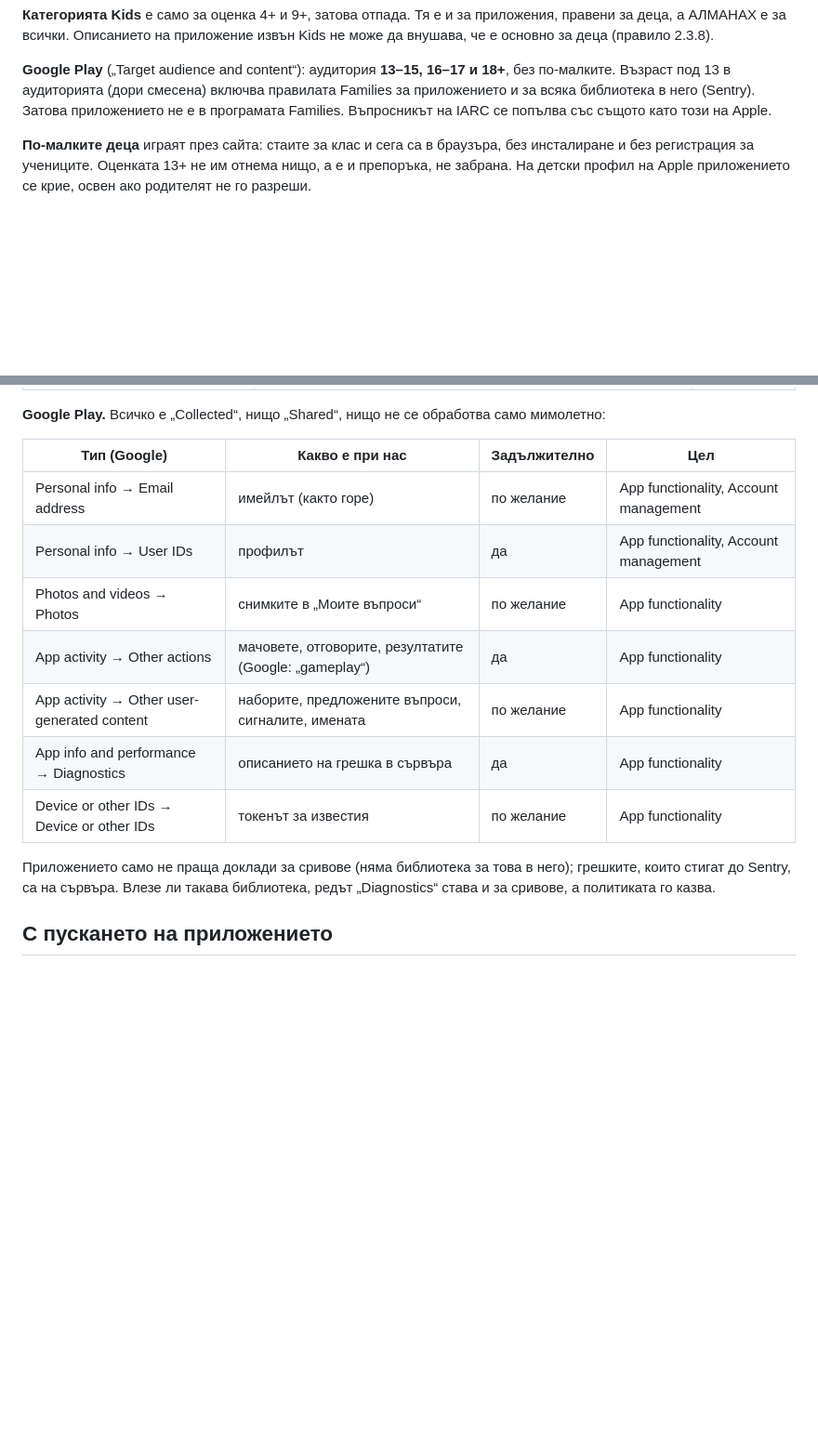
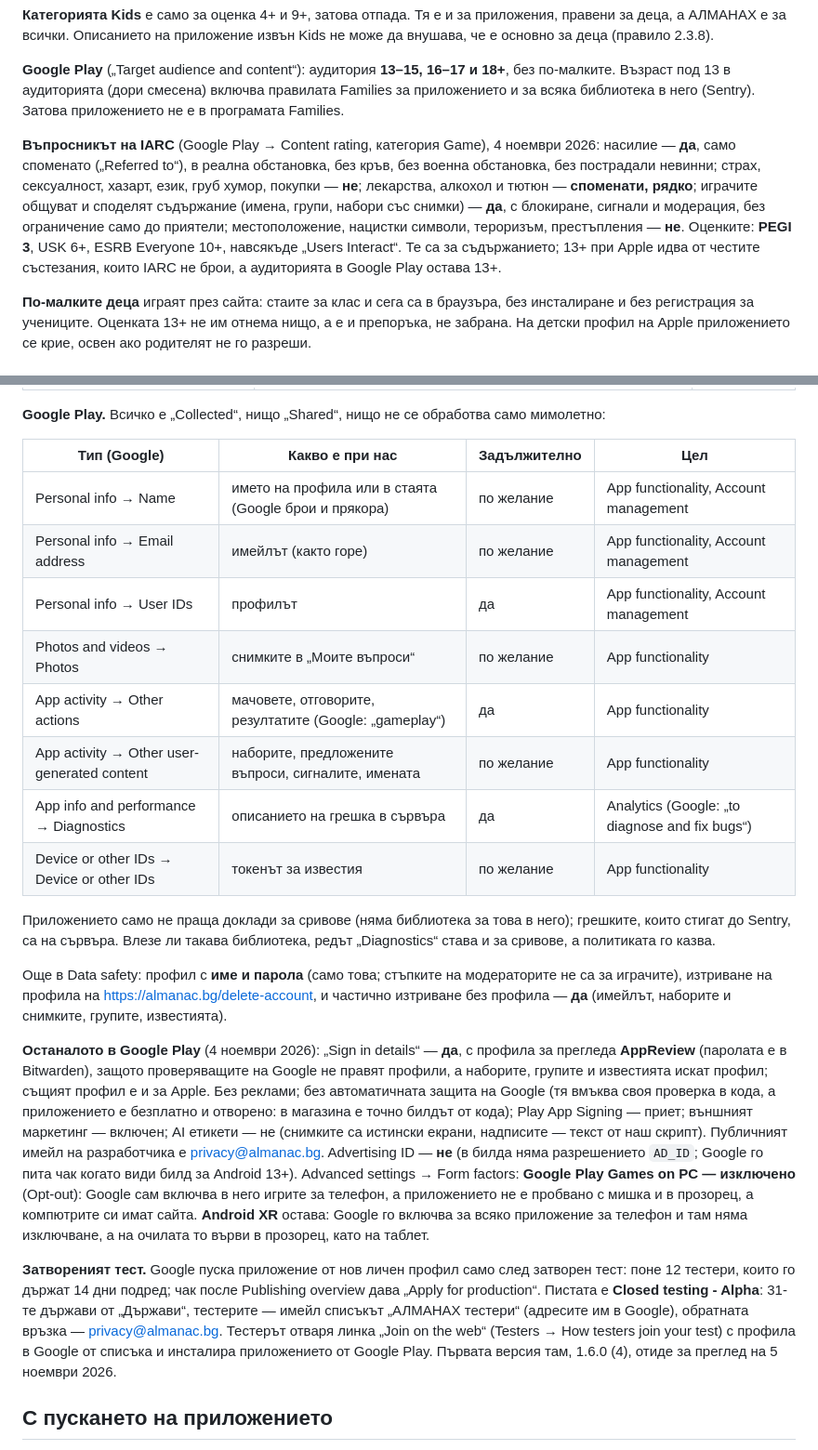
Before and after one commit to almanac-bg/almanac, a Markdown page: docs/app-stores.md, 2 parts joined by grey strips. Shown at 93% size. Drawn GitHub-style; blank space fills up the shorter version.

Commit message:
docs: the Google Play setup as filled in — rating, data safety, review (#161)
Google Play Console was set up with the owner on 4 November 2026 (the
app „АЛМАНАХ: викторина“, bg.almanac.app, Game → Trivia). This records
what was answered where it goes beyond what docs/app-stores.md said:

- **IARC questionnaire** — violence referred to only (real-world
setting), medicines/alcohol/tobacco referenced rarely, users interact
(with block, report, moderation; not friends-only), everything else no.
Ratings: PEGI 3, USK 6+, ESRB E10+, „Users Interact“ everywhere — and
why that differs from Apple's 13+ (contests), while the Play target
audience stays 13+.
- **Data safety** — adds *Name* (Google counts a nickname: the profile
or room name) and files *Diagnostics* under *Analytics* (Google's
definition: "to diagnose and fix bugs"); account creation = username and
password; deletion URL; partial deletion yes.
- **Sign in details: yes**, with the review profile AppReview (password
in Bitwarden): Google's reviewers can't create accounts, and
sets/groups/notifications need one. Same profile for Apple.
- No ads; Google's automatic protection off (it injects its own check
into the build; the app is free and open, the store build is the
code's); Play App Signing accepted; external marketing on; no AI asset
labels (real screens, script-typeset captions); public developer email
privacy@almanac.bg.

🤖 Generated with [Claude Code](https://claude.com/claude-code)

---------

Co-authored-by: Claude Opus 5.5 <noreply@anthropic.com>

```diff
--- a/docs/app-stores.md
+++ b/docs/app-stores.md
@@ -105,7 +105,15 @@ Fingerprint.
 
 **Google Play** („Target audience and content“): аудитория **13–15, 16–17 и 18+**, без по-малките. Възраст под 13 в
 аудиторията (дори смесена) включва правилата Families за приложението и за всяка библиотека в него (Sentry). Затова
-приложението не е в програмата Families. Въпросникът на IARC се попълва със същото като този на Apple.
+приложението не е в програмата Families.
+
+**Въпросникът на IARC** (Google Play → Content rating, категория Game), 4 ноември 2026: насилие — **да**, само
+споменато („Referred to“), в реална обстановка, без кръв, без военна обстановка, без пострадали невинни; страх,
+сексуалност, хазарт, език, груб хумор, покупки — **не**; лекарства, алкохол и тютюн — **споменати, рядко**; играчите
+общуват и споделят съдържание (имена, групи, набори със снимки) — **да**, с блокиране, сигнали и модерация, без
+ограничение само до приятели; местоположение, нацистки символи, тероризъм, престъпления — **не**. Оценките: **PEGI 3**,
+USK 6+, ESRB Everyone 10+, навсякъде „Users Interact“. Те са за съдържанието; 13+ при Apple идва от честите
+състезания, които IARC не брои, а аудиторията в Google Play остава 13+.
 
 **По-малките деца** играят през сайта: стаите за клас и сега са в браузъра, без инсталиране и без регистрация за
 учениците. Оценката 13+ не им отнема нищо, а е и препоръка, не забрана. На детски профил на Apple приложението се крие,
@@ -273,18 +281,40 @@ English (U.K.), а текстът в него е на български: бъл
 
 **Google Play.** Всичко е „Collected“, нищо „Shared“, нищо не се обработва само мимолетно:
 
-| Тип (Google)                                | Какво е при нас                                        | Задължително | Цел                                   |
-| ------------------------------------------- | ------------------------------------------------------ | ------------ | ------------------------------------- |
-| Personal info → Email address               | имейлът (както горе)                                   | по желание   | App functionality, Account management |
-| Personal info → User IDs                    | профилът                                               | да           | App functionality, Account management |
-| Photos and videos → Photos                  | снимките в „Моите въпроси“                             | по желание   | App functionality                     |
-| App activity → Other actions                | мачовете, отговорите, резултатите (Google: „gameplay“) | да           | App functionality                     |
-| App activity → Other user-generated content | наборите, предложените въпроси, сигналите, имената     | по желание   | App functionality                     |
-| App info and performance → Diagnostics      | описанието на грешка в сървъра                         | да           | App functionality                     |
-| Device or other IDs → Device or other IDs   | токенът за известия                                    | по желание   | App functionality                     |
+| Тип (Google)                                | Какво е при нас                                        | Задължително | Цел                                            |
+| ------------------------------------------- | ------------------------------------------------------ | ------------ | ---------------------------------------------- |
+| Personal info → Name                        | името на профила или в стаята (Google брои и прякора)  | по желание   | App functionality, Account management          |
+| Personal info → Email address               | имейлът (както горе)                                   | по желание   | App functionality, Account management          |
+| Personal info → User IDs                    | профилът                                               | да           | App functionality, Account management          |
+| Photos and videos → Photos                  | снимките в „Моите въпроси“                             | по желание   | App functionality                              |
+| App activity → Other actions                | мачовете, отговорите, резултатите (Google: „gameplay“) | да           | App functionality                              |
+| App activity → Other user-generated content | наборите, предложените въпроси, сигналите, имената     | по желание   | App functionality                              |
+| App info and performance → Diagnostics      | описанието на грешка в сървъра                         | да           | Analytics (Google: „to diagnose and fix bugs“) |
+| Device or other IDs → Device or other IDs   | токенът за известия                                    | по желание   | App functionality                              |
 
 Приложението само не праща доклади за сривове (няма библиотека за това в него); грешките, които стигат до Sentry, са на
 сървъра. Влезе ли такава библиотека, редът „Diagnostics“ става и за сривове, а политиката го казва.
+
+Още в Data safety: профил с **име и парола** (само това; стъпките на модераторите не са за играчите), изтриване на
+профила на https://almanac.bg/delete-account, и частично изтриване без профила — **да** (имейлът, наборите и снимките,
+групите, известията).
+
+**Останалото в Google Play** (4 ноември 2026): „Sign in details“ — **да**, с профила за прегледа **AppReview**
+(паролата е в Bitwarden), защото проверяващите на Google не правят профили, а наборите, групите и известията искат
+профил; същият профил е и за Apple. Без реклами; без автоматичната защита на Google (тя вмъква своя проверка в кода, а
+приложението е безплатно и отворено: в магазина е точно билдът от кода); Play App Signing — приет; външният маркетинг —
+включен; AI етикети — не (снимките са истински екрани, надписите — текст от наш скрипт). Публичният имейл на
+разработчика е privacy@almanac.bg. Advertising ID — **не** (в билда няма разрешението `AD_ID`; Google го пита чак когато
+види билд за Android 13+). Advanced settings → Form factors: **Google Play Games on PC — изключено** (Opt-out): Google
+сам включва в него игрите за телефон, а приложението не е пробвано с мишка и в прозорец, а компютрите си имат сайта.
+**Android XR** остава: Google го включва за всяко приложение за телефон и там няма изключване, а на очилата то върви в
+прозорец, като на таблет.
+
+**Затвореният тест.** Google пуска приложение от нов личен профил само след затворен тест: поне 12 тестери, които го
+държат 14 дни подред; чак после Publishing overview дава „Apply for production“. Пистата е **Closed testing - Alpha**:
+31-те държави от „Държави“, тестерите — имейл списъкът „АЛМАНАХ тестери“ (адресите им в Google), обратната връзка —
+privacy@almanac.bg. Тестерът отваря линка „Join on the web“ (Testers → How testers join your test) с профила в Google от
+списъка и инсталира приложението от Google Play. Първата версия там, 1.6.0 (4), отиде за преглед на 5 ноември 2026.
 
 ## С пускането на приложението
 
```
